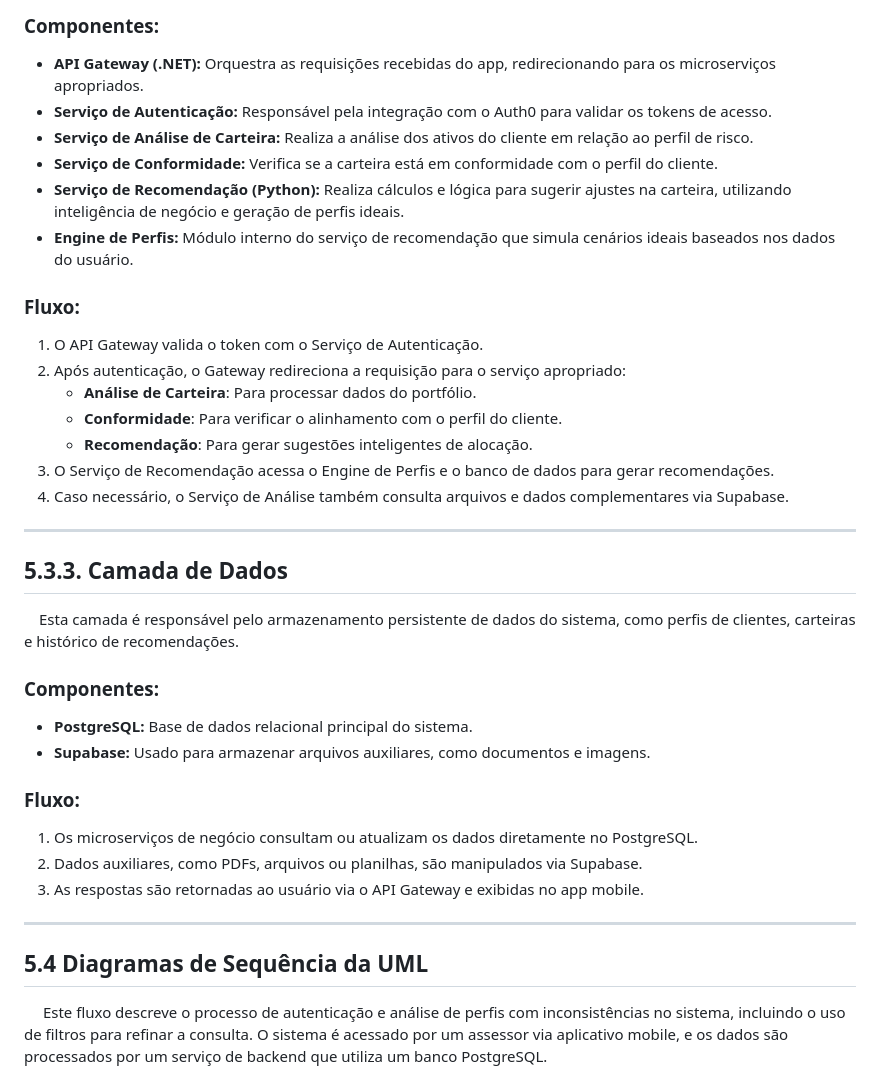
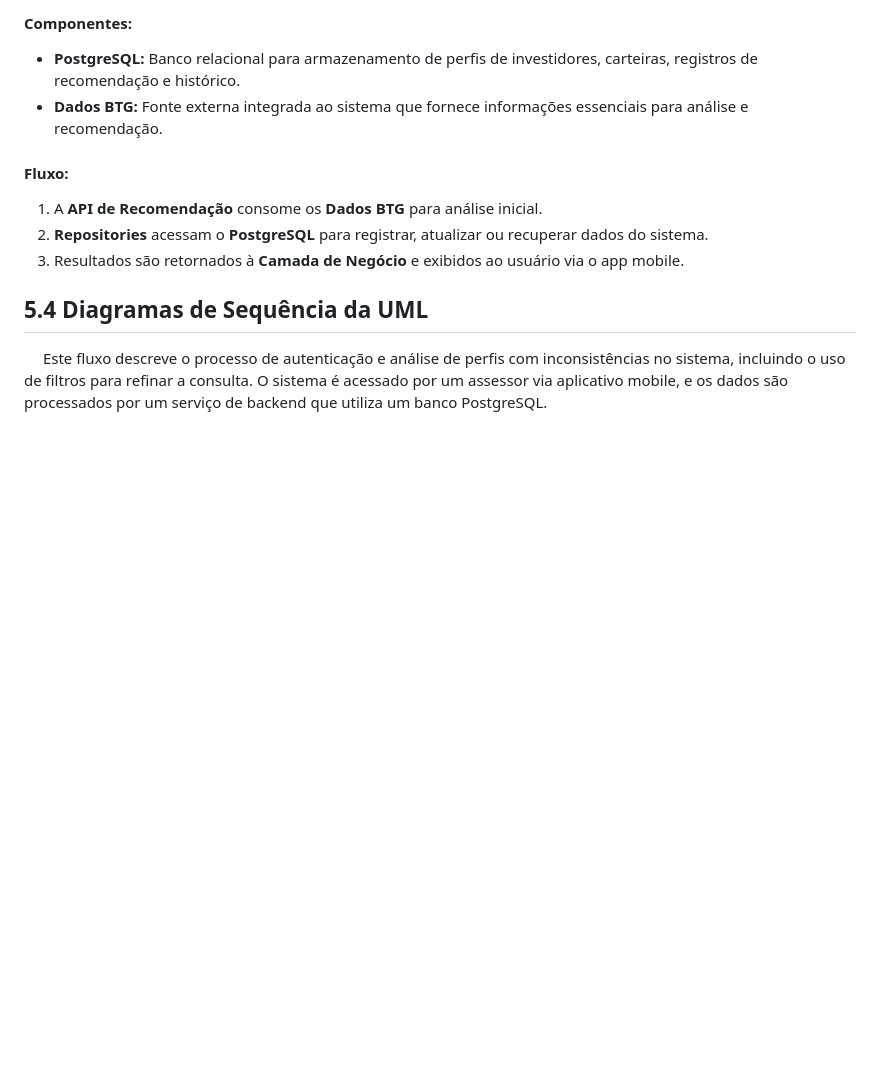
Before and after one commit to balb-0/DIANA, a Markdown page: documentos/Projeto.md, the part around the change printed below. Rendered like a GitHub page; blank space fills up the shorter version.

```diff
--- a/documentos/Projeto.md
+++ b/documentos/Projeto.md
@@ -1160,37 +1173,13 @@ Define os níveis de assessores possíveis no sistema:
 
-### Componentes:
-- **API Gateway (.NET):** Orquestra as requisições recebidas do app, redirecionando para os microserviços apropriados.
-- **Serviço de Autenticação:** Responsável pela integração com o Auth0 para validar os tokens de acesso.
-- **Serviço de Análise de Carteira:** Realiza a análise dos ativos do cliente em relação ao perfil de risco.
-- **Serviço de Conformidade:** Verifica se a carteira está em conformidade com o perfil do cliente.
-- **Serviço de Recomendação (Python):** Realiza cálculos e lógica para sugerir ajustes na carteira, utilizando inteligência de negócio e geração de perfis ideais.
-- **Engine de Perfis:** Módulo interno do serviço de recomendação que simula cenários ideais baseados nos dados do usuário.
+#### Componentes:
+- **PostgreSQL:** Banco relacional para armazenamento de perfis de investidores, carteiras, registros de recomendação e histórico.
+- **Dados BTG:** Fonte externa integrada ao sistema que fornece informações essenciais para análise e recomendação.
 
-### Fluxo:
-1. O API Gateway valida o token com o Serviço de Autenticação.
-2. Após autenticação, o Gateway redireciona a requisição para o serviço apropriado:
-   - **Análise de Carteira**: Para processar dados do portfólio.
-   - **Conformidade**: Para verificar o alinhamento com o perfil do cliente.
-   - **Recomendação**: Para gerar sugestões inteligentes de alocação.
-3. O Serviço de Recomendação acessa o Engine de Perfis e o banco de dados para gerar recomendações.
-4. Caso necessário, o Serviço de Análise também consulta arquivos e dados complementares via Supabase.
+#### Fluxo:
+1. A **API de Recomendação** consome os **Dados BTG** para análise inicial.
+2. **Repositories** acessam o **PostgreSQL** para registrar, atualizar ou recuperar dados do sistema.
+3. Resultados são retornados à **Camada de Negócio** e exibidos ao usuário via o app mobile.
 
----
-
-## 5.3.3. Camada de Dados
-
-&emsp;Esta camada é responsável pelo armazenamento persistente de dados do sistema, como perfis de clientes, carteiras e histórico de recomendações.
-
-### Componentes:
-- **PostgreSQL:** Base de dados relacional principal do sistema.
-- **Supabase:** Usado para armazenar arquivos auxiliares, como documentos e imagens.
-
-### Fluxo:
-1. Os microserviços de negócio consultam ou atualizam os dados diretamente no PostgreSQL.
-2. Dados auxiliares, como PDFs, arquivos ou planilhas, são manipulados via Supabase.
-3. As respostas são retornadas ao usuário via o API Gateway e exibidas no app mobile.
-
----
 
 ## 5.4 Diagramas de Sequência da UML
 
```
Also changed, not shown: other parts of documentos/Projeto.md (+27 -14 lines), documentos/img/diagrama_componentes.jpg (added), documentos/img/uml-components.png (deleted).
